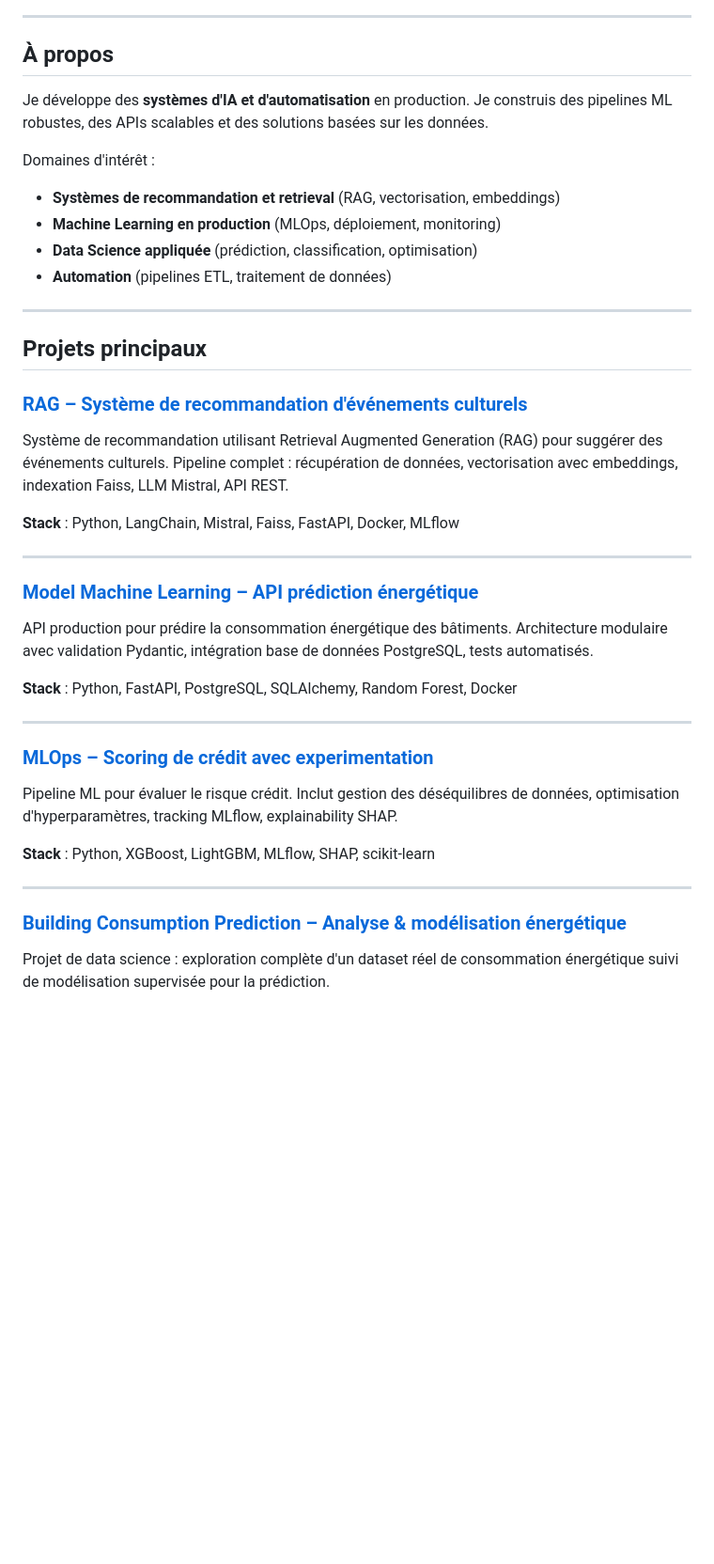
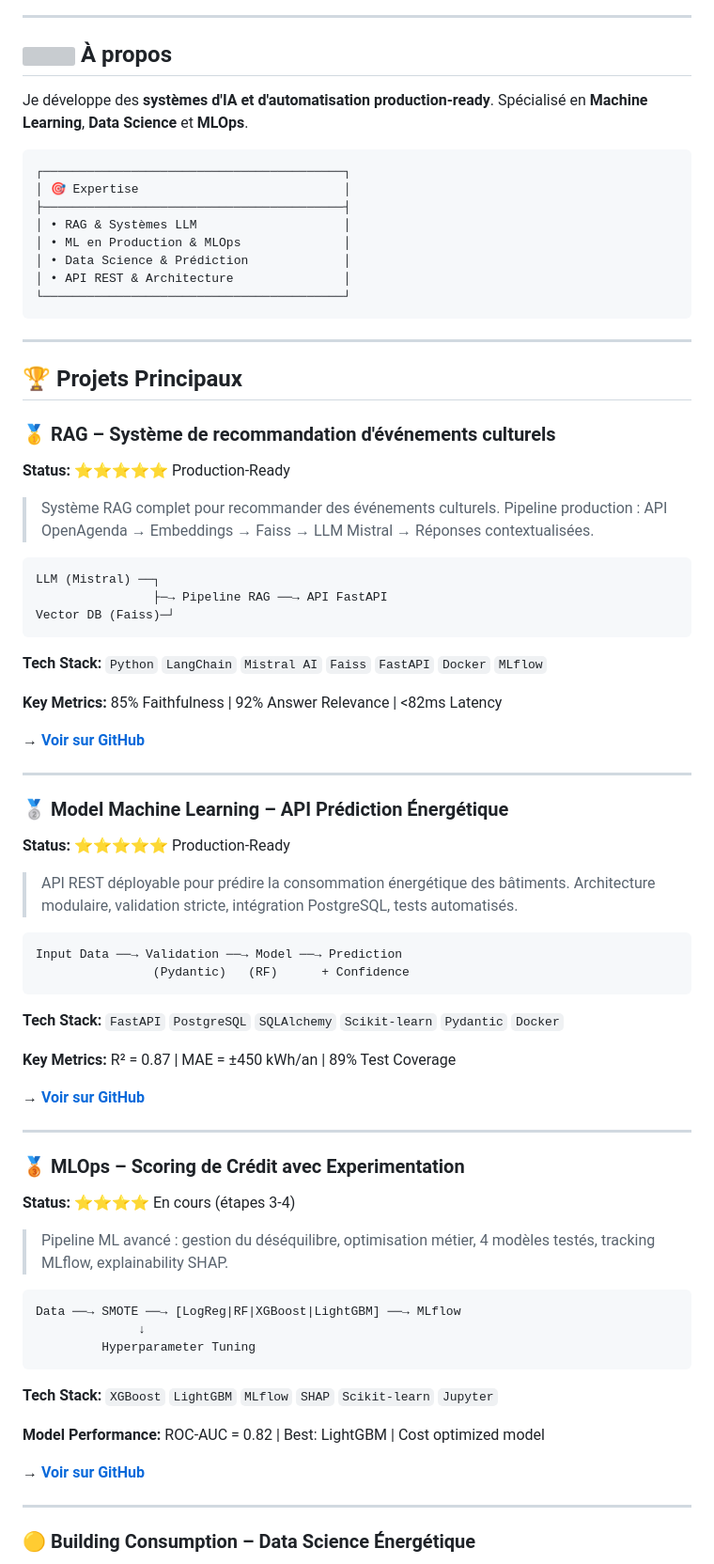
Before and after one commit to DagueG/DagueG, a Markdown page: README.md, the part around one of its changes. Shown at 94% size. GitHub-like rendering; blank space fills up the shorter version; grey boxes are pictures that could not be loaded.

````diff
--- a/README.md
+++ b/README.md
@@ -8,37 +12,79 @@ Ingénieur IA & Automatisation | Machine Learning | Data Science
 
-Je développe des **systèmes d'IA et d'automatisation** en production. Je construis des pipelines ML robustes, des APIs scalables et des solutions basées sur les données.
+Je développe des **systèmes d'IA et d'automatisation production-ready**. Spécialisé en **Machine Learning**, **Data Science** et **MLOps**.
 
-Domaines d'intérêt :
-- **Systèmes de recommandation et retrieval** (RAG, vectorisation, embeddings)
-- **Machine Learning en production** (MLOps, déploiement, monitoring)
-- **Data Science appliquée** (prédiction, classification, optimisation)
-- **Automation** (pipelines ETL, traitement de données)
+```
+┌─────────────────────────────────────────┐
+│ 🎯 Expertise                            │
+├─────────────────────────────────────────┤
+│ • RAG & Systèmes LLM                    │
+│ • ML en Production & MLOps              │
+│ • Data Science & Prédiction             │
+│ • API REST & Architecture               │
+└─────────────────────────────────────────┘
+```
 
 ---
 
-## Projets principaux
+## 🏆 Projets Principaux
 
-### [RAG – Système de recommandation d'événements culturels](https://github.com/DagueG/RAG)
-Système de recommandation utilisant Retrieval Augmented Generation (RAG) pour suggérer des événements culturels. Pipeline complet : récupération de données, vectorisation avec embeddings, indexation Faiss, LLM Mistral, API REST.
+### 🥇 RAG – Système de recommandation d'événements culturels
 
-**Stack** : Python, LangChain, Mistral, Faiss, FastAPI, Docker, MLflow
+**Status:** ⭐⭐⭐⭐⭐ Production-Ready
+
+> Système RAG complet pour recommander des événements culturels. Pipeline production : API OpenAgenda → Embeddings → Faiss → LLM Mistral → Réponses contextualisées.
+
+```
+LLM (Mistral) ──┐
+                ├─→ Pipeline RAG ──→ API FastAPI
+Vector DB (Faiss)─┘
+```
+
+**Tech Stack:** `Python` `LangChain` `Mistral AI` `Faiss` `FastAPI` `Docker` `MLflow`
+
+**Key Metrics:** 85% Faithfulness | 92% Answer Relevance | <82ms Latency
+
+→ [**Voir sur GitHub**](https://github.com/DagueG/RAG)
 
 ---
 
-### [Model Machine Learning – API prédiction énergétique](https://github.com/DagueG/Model_Machine_Learning)
-API production pour prédire la consommation énergétique des bâtiments. Architecture modulaire avec validation Pydantic, intégration base de données PostgreSQL, tests automatisés.
+### 🥈 Model Machine Learning – API Prédiction Énergétique
 
-**Stack** : Python, FastAPI, PostgreSQL, SQLAlchemy, Random Forest, Docker
+**Status:** ⭐⭐⭐⭐⭐ Production-Ready
+
+> API REST déployable pour prédire la consommation énergétique des bâtiments. Architecture modulaire, validation stricte, intégration PostgreSQL, tests automatisés.
+
+```
+Input Data ──→ Validation ──→ Model ──→ Prediction
+                (Pydantic)   (RF)      + Confidence
+```
+
+**Tech Stack:** `FastAPI` `PostgreSQL` `SQLAlchemy` `Scikit-learn` `Pydantic` `Docker`
+
+**Key Metrics:** R² = 0.87 | MAE = ±450 kWh/an | 89% Test Coverage
+
+→ [**Voir sur GitHub**](https://github.com/DagueG/Model_Machine_Learning)
 
 ---
 
-### [MLOps – Scoring de crédit avec experimentation](https://github.com/DagueG/MLOps)
-Pipeline ML pour évaluer le risque crédit. Inclut gestion des déséquilibres de données, optimisation d'hyperparamètres, tracking MLflow, explainability SHAP.
+### 🥉 MLOps – Scoring de Crédit avec Experimentation
 
-**Stack** : Python, XGBoost, LightGBM, MLflow, SHAP, scikit-learn
+**Status:** ⭐⭐⭐⭐ En cours (étapes 3-4)
+
+> Pipeline ML avancé : gestion du déséquilibre, optimisation métier, 4 modèles testés, tracking MLflow, explainability SHAP.
+
+```
+Data ──→ SMOTE ──→ [LogReg|RF|XGBoost|LightGBM] ──→ MLflow
+              ↓
+         Hyperparameter Tuning
+```
+
+**Tech Stack:** `XGBoost` `LightGBM` `MLflow` `SHAP` `Scikit-learn` `Jupyter`
+
+**Model Performance:** ROC-AUC = 0.82 | Best: LightGBM | Cost optimized model
+
+→ [**Voir sur GitHub**](https://github.com/DagueG/MLOps)
 
 ---
 
-### [Building Consumption Prediction – Analyse & modélisation énergétique](https://github.com/DagueG/building_conso_data_predict)
-Projet de data science : exploration complète d'un dataset réel de consommation énergétique suivi de modélisation supervisée pour la prédiction.
+### 🟡 Building Consumption – Data Science Énergétique
 
````
Also changed, not shown: other parts of README.md (+81 -36 lines).
